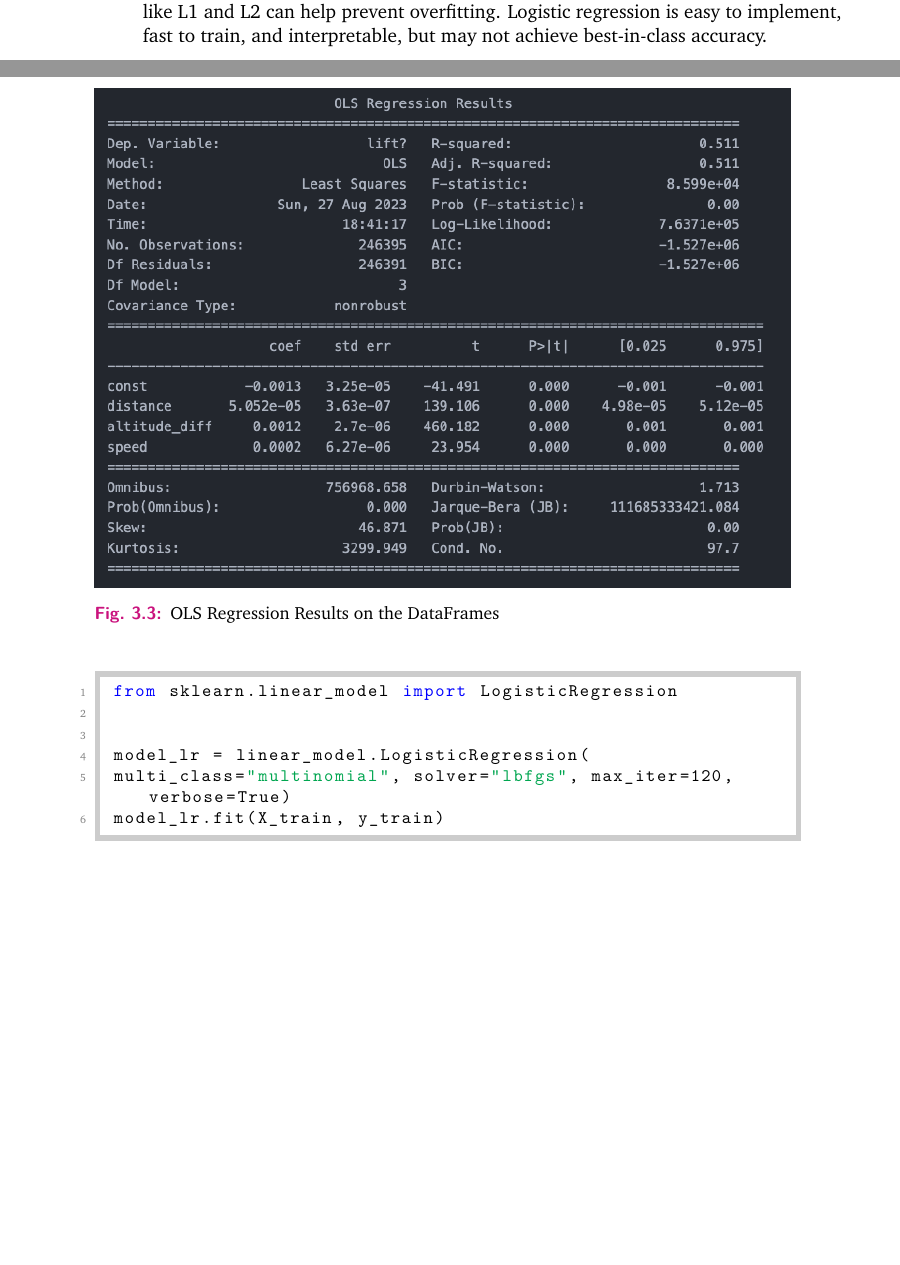
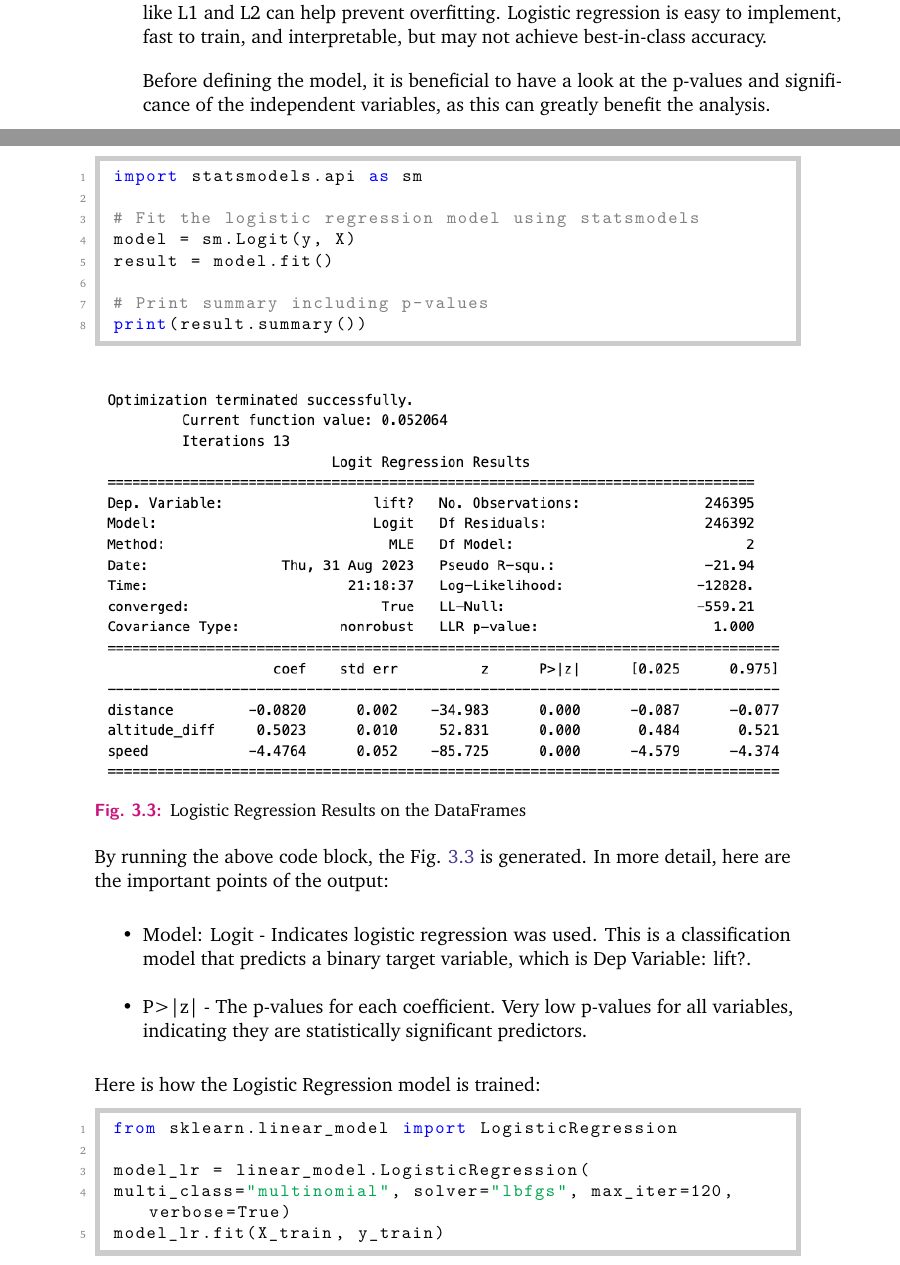
Before and after one commit to nimakarimi97/my-thesis-MSc, a LaTeX thesis (thesis/my-thesis.tex, which reads thesis/content/chapter-modeling.tex): two parts of pages 25 and 26 of 38, joined at a grey line, cut so that both start at the same text, the shorter picture padded with empty space. Compiled offline with pdfLaTeX.

Commit message:
updated the p-value section

```diff
--- a/thesis/content/chapter-modeling.tex
+++ b/thesis/content/chapter-modeling.tex
@@ -101,9 +97,3 @@ all the dependent variables are significant.
-\begin{figure}[htb]
-	\includegraphics[width=\textwidth]{resources/ols.png}
-	\caption{OLS Regression Results on the DataFrames}
-	\label{fig:ols}
-\end{figure}
-
 \section{Approaches used}
 
 As the project is classification \cite{osisanwo2017supervised}, the following approaches are used.
@@ -113,15 +103,41 @@ Logistic regression is a common statistical technique adapted for machine learni
 
 Regression coefficients are learned during training to associate each feature with the log odds of the target. Important considerations when training logistic regressions include handling class imbalance and avoiding overfitting. Regularization methods like L1 and L2 can help prevent overfitting. Logistic regression is easy to implement, fast to train, and interpretable, but may not achieve best-in-class accuracy.
 
+Before defining the model, it is beneficial to have a look at the p-values and significance of the independent variables, as this can greatly benefit the analysis.
 
 \begin{lstlisting}[language=Python]
+import statsmodels.api as sm
+
+# Fit the logistic regression model using statsmodels
+model = sm.Logit(y, X)
+result = model.fit()
+
+# Print summary including p-values
+print(result.summary())
+\end{lstlisting}
+\begin{figure}[ht]
+	\includegraphics[width=\textwidth]{resources/pvalue.png}
+	\caption{Logistic Regression Results on the DataFrames}
+	\label{fig:pvalue}
+\end{figure}
+
+
+
+By running the above code block, the Fig. \ref{fig:pvalue} is generated. In more detail, here are the important points of the output:
+
+\begin{itemize}
+	\item Model: Logit - Indicates logistic regression was used. This is a classification model that predicts a binary target variable, which is Dep Variable: lift?.
+
+	\item P>|z| - The p-values for each coefficient. Very low p-values for all variables, indicating they are statistically significant predictors.
+\end{itemize}
+
+Here is how the Logistic Regression model is trained:
+\begin{lstlisting}[language=Python]
 from sklearn.linear_model import LogisticRegression
-
 
 model_lr = linear_model.LogisticRegression(
 multi_class="multinomial", solver="lbfgs", max_iter=120, verbose=True)
 model_lr.fit(X_train, y_train)
-
 \end{lstlisting}
 
 
```
Also changed, not shown: thesis/my-thesis.pdf, thesis/resources/ols.png (deleted), thesis/resources/pvalue.png (added), thesis/content/chapter-modeling.tex (12 more changed lines), 1 other file.
